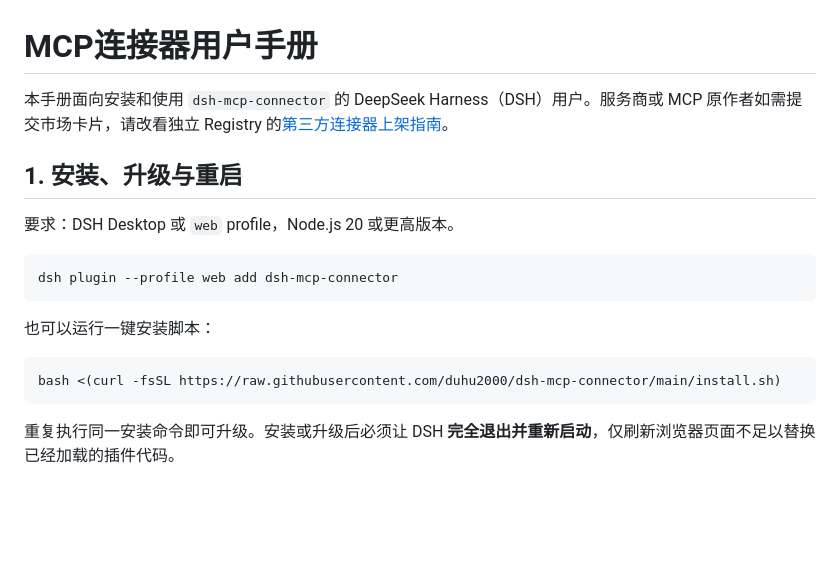
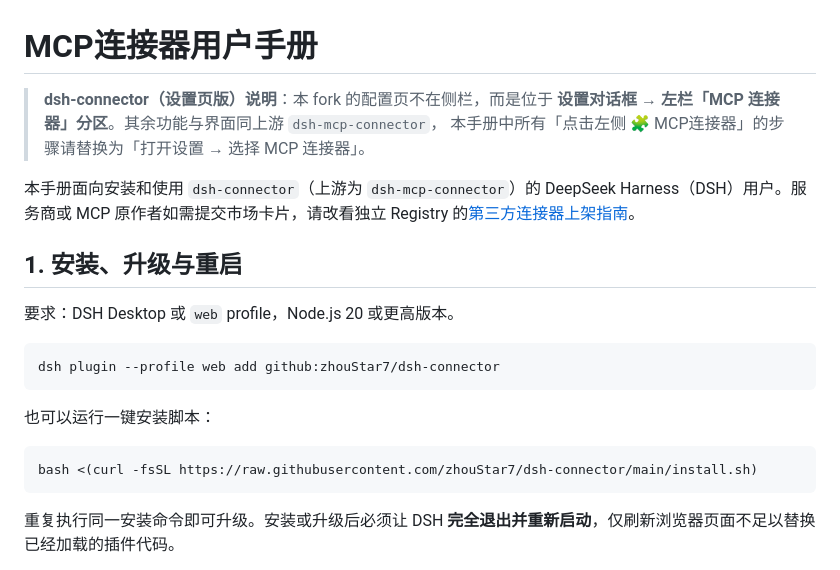
Before and after one commit to zhouStar7/dsh-connector, a Markdown page: docs/USER-GUIDE.md, the part around the change. GitHub-like rendering; blank space fills up the shorter version.

Commit message:
docs: note settings-page entry point in USER-GUIDE/STDIO-SUPPORT; repoint install commands

````diff
--- a/docs/USER-GUIDE.md
+++ b/docs/USER-GUIDE.md
@@ -1,19 +1,23 @@
 # MCP连接器用户手册
 
-本手册面向安装和使用 `dsh-mcp-connector` 的 DeepSeek Harness（DSH）用户。服务商或 MCP 原作者如需提交市场卡片，请改看独立 Registry 的[第三方连接器上架指南](https://github.com/duhu2000/dsh-mcp-connector-registry/blob/main/docs/ONBOARDING.md)。
+> **dsh-connector（设置页版）说明**：本 fork 的配置页不在侧栏，而是位于
+> **设置对话框 → 左栏「MCP 连接器」分区**。其余功能与界面同上游 `dsh-mcp-connector`，
+> 本手册中所有「点击左侧 🧩 MCP连接器」的步骤请替换为「打开设置 → 选择 MCP 连接器」。
+
+本手册面向安装和使用 `dsh-connector`（上游为 `dsh-mcp-connector`）的 DeepSeek Harness（DSH）用户。服务商或 MCP 原作者如需提交市场卡片，请改看独立 Registry 的[第三方连接器上架指南](https://github.com/duhu2000/dsh-mcp-connector-registry/blob/main/docs/ONBOARDING.md)。
 
 ## 1. 安装、升级与重启
 
 要求：DSH Desktop 或 `web` profile，Node.js 20 或更高版本。
 
 ```bash
-dsh plugin --profile web add dsh-mcp-connector
+dsh plugin --profile web add github:zhouStar7/dsh-connector
 ```
 
 也可以运行一键安装脚本：
 
 ```bash
-bash <(curl -fsSL https://raw.githubusercontent.com/duhu2000/dsh-mcp-connector/main/install.sh)
+bash <(curl -fsSL https://raw.githubusercontent.com/zhouStar7/dsh-connector/main/install.sh)
 ```
 
 重复执行同一安装命令即可升级。安装或升级后必须让 DSH **完全退出并重新启动**，仅刷新浏览器页面不足以替换已经加载的插件代码。
````
Also changed, not shown: docs/STDIO-SUPPORT.md (+1 -1 lines).
